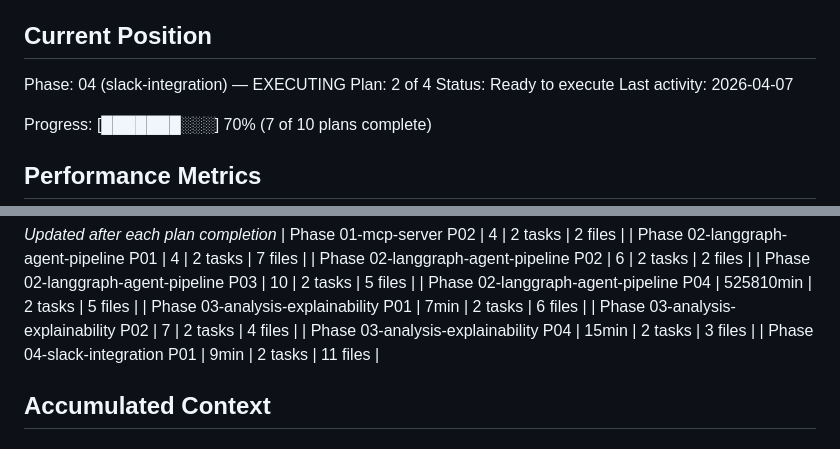
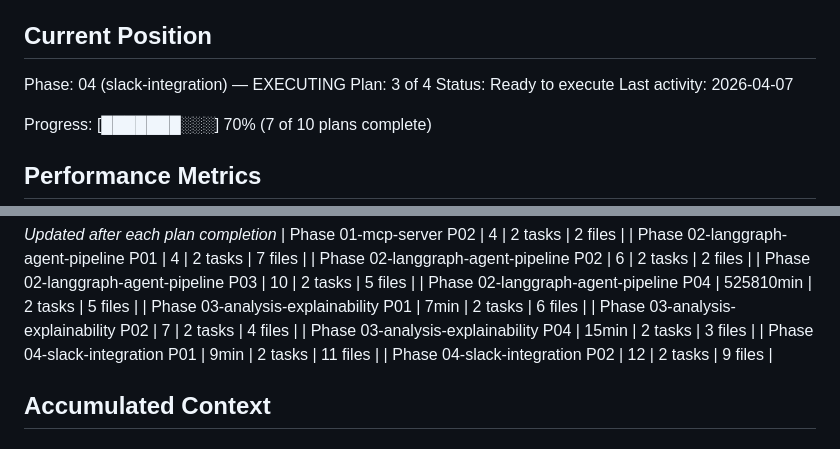
Before and after one commit to AmeyHengle/MSML605, a Markdown page: .planning/STATE.md, 2 parts joined by grey strips. Drawn GitHub-style.

```diff
--- a/.planning/STATE.md
+++ b/.planning/STATE.md
@@ -26,7 +26,7 @@ See: .planning/PROJECT.md (updated 2026-03-27)
 ## Current Position
 
 Phase: 04 (slack-integration) — EXECUTING
-Plan: 2 of 4
+Plan: 3 of 4
 Status: Ready to execute
 Last activity: 2026-04-07
 
@@ -61,6 +61,7 @@ Progress: [███████░░░] 70% (7 of 10 plans complete)
 | Phase 03-analysis-explainability P02 | 7 | 2 tasks | 4 files |
 | Phase 03-analysis-explainability P04 | 15min | 2 tasks | 3 files |
 | Phase 04-slack-integration P01 | 9min | 2 tasks | 11 files |
+| Phase 04-slack-integration P02 | 12 | 2 tasks | 9 files |
 
 ## Accumulated Context
 
```
Also changed, not shown: other parts of .planning/STATE.md (+8 -5 lines), .planning/ROADMAP.md (+2 -2 lines), 1 other file.
